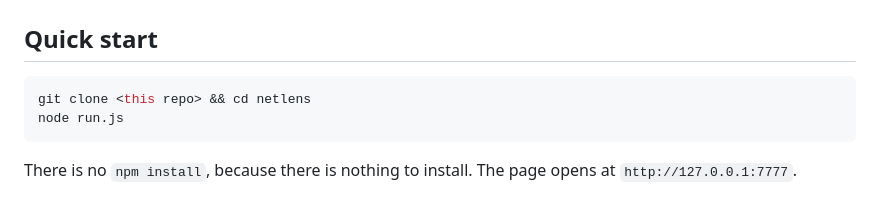
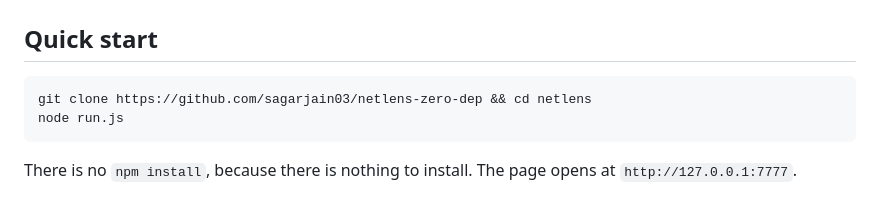
Before and after one commit to sagarjain03/netlens-zero-dep, a Markdown page: README.md, the part around the change. GitHub-like rendering.

Commit message:
Fix clone URL in README
Updated the clone URL in the Quick start section.

````diff
--- a/README.md
+++ b/README.md
@@ -61,7 +61,7 @@ send it again. The internet answers differently.
 ## Quick start
 
 ```bash
-git clone <this repo> && cd netlens
+git clone https://github.com/sagarjain03/netlens-zero-dep && cd netlens
 node run.js
 ```
 
````
